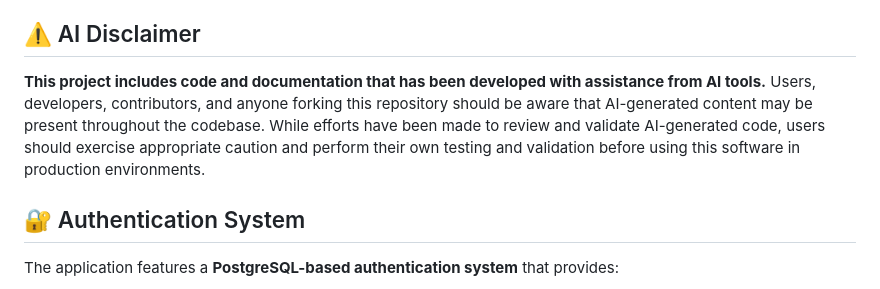
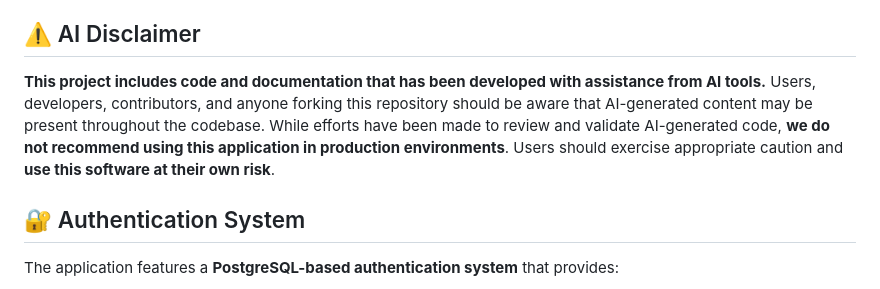
Before and after one commit to Nexus-mdg/spark, a Markdown page: README.md, the part around the change. GitHub-like rendering.

Commit message:
Update AI disclaimer to explicitly state not recommended for production use (#43)
* Initial plan

* Update AI disclaimer to explicitly state not recommended for production use

Co-authored-by: A-Souhei <15812707+A-Souhei@users.noreply.github.com>

---------

Co-authored-by: copilot-swe-agent[bot] <198982749+Copilot@users.noreply.github.com>
Co-authored-by: A-Souhei <15812707+A-Souhei@users.noreply.github.com>

```diff
--- a/README.md
+++ b/README.md
@@ -6,7 +6,7 @@ A comprehensive web-based data processing platform with secure authentication an
 
 ## ⚠️ AI Disclaimer
 
-**This project includes code and documentation that has been developed with assistance from AI tools.** Users, developers, contributors, and anyone forking this repository should be aware that AI-generated content may be present throughout the codebase. While efforts have been made to review and validate AI-generated code, users should exercise appropriate caution and perform their own testing and validation before using this software in production environments.
+**This project includes code and documentation that has been developed with assistance from AI tools.** Users, developers, contributors, and anyone forking this repository should be aware that AI-generated content may be present throughout the codebase. While efforts have been made to review and validate AI-generated code, **we do not recommend using this application in production environments**. Users should exercise appropriate caution and **use this software at their own risk**.
 
 ## 🔐 Authentication System
 
```
